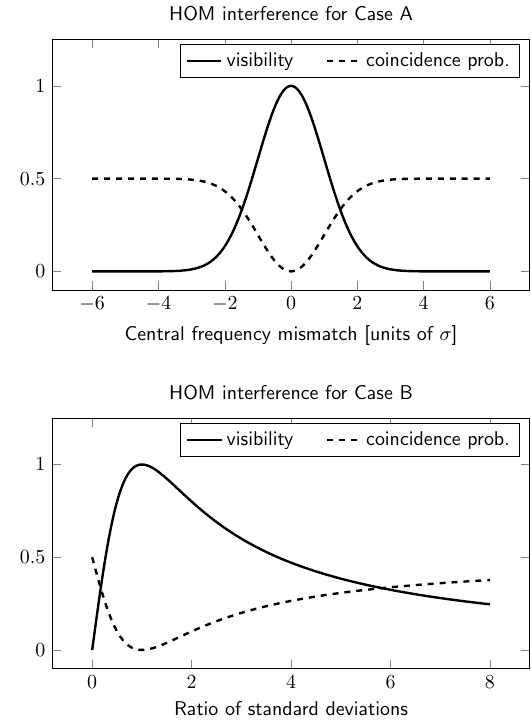
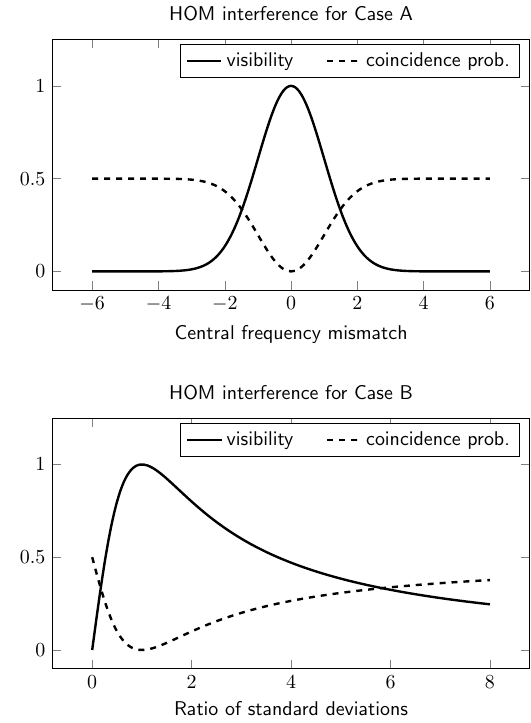
Before and after one commit to moonshot-nagayama-pj/draft-hajdusek-qirg-timing-physics, a LaTeX figure (Figures-TikZ/Visibility-sprectral/visibility-spectral.tex): the whole page. Compiled offline with pdfLaTeX.

Commit message:
Next try

```diff
--- a/Figures-TikZ/Visibility-sprectral/visibility-spectral.tex
+++ b/Figures-TikZ/Visibility-sprectral/visibility-spectral.tex
@@ -30,7 +30,7 @@ patterns}
     samples=101,
     ymin=-0.1,
     ymax=1.25,
-    xlabel={Central frequency mismatch [units of $\sigma$]},
+    xlabel={Central frequency mismatch},
     title={HOM interference for Case A},
     legend entries={visibility,coincidence prob.},
     legend columns=2,
```
Also changed, not shown: Figures-BW/visibility-spectral-bw.svg, Figures-TikZ/Visibility-sprectral/visibility-spectral.pdf, 3 other files.
